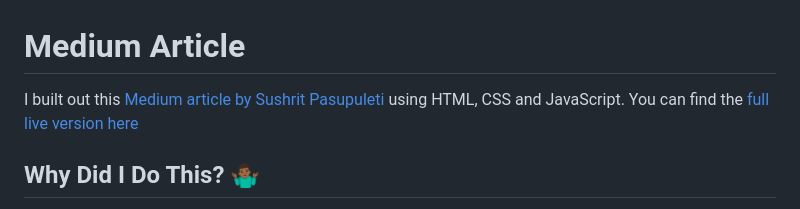
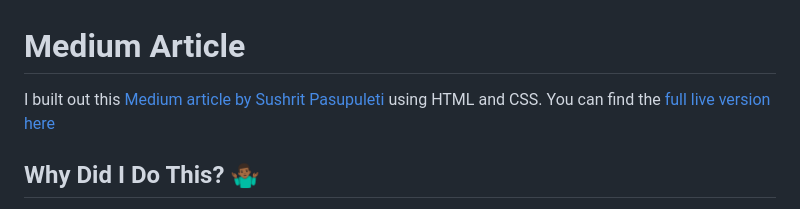
Before and after one commit to RichardOgujawa/how-i-built-my-startup-as-a-solo-developer, a Markdown page: README.md, the part around the change. Rendered like a GitHub page.

Commit message:
Removed "and Javascript" from README.md

```diff
--- a/README.md
+++ b/README.md
@@ -1,7 +1,7 @@
 Medium Article
 ==============
 
-I built out this [Medium article by Sushrit Pasupuleti](https://medium.com/@sushrit.pk21/how-i-built-my-startup-as-a-solo-developer-8561bf7eebde) using HTML, CSS and JavaScript. You can find the [full live version here](https://coding-this-medium-article-ep1.netlify.app/)
+I built out this [Medium article by Sushrit Pasupuleti](https://medium.com/@sushrit.pk21/how-i-built-my-startup-as-a-solo-developer-8561bf7eebde) using HTML and CSS. You can find the [full live version here](https://coding-this-medium-article-ep1.netlify.app/)
 
 Why Did I Do This? 🤷🏾‍♂️
 --------------------------
```
